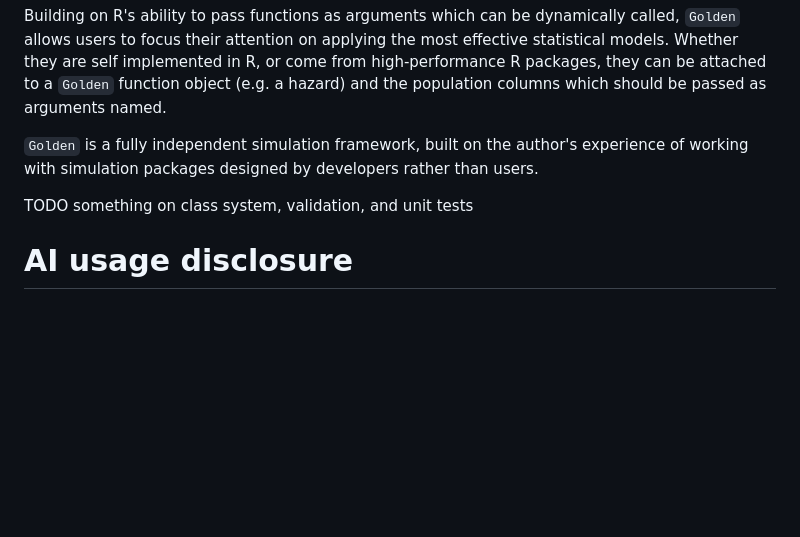
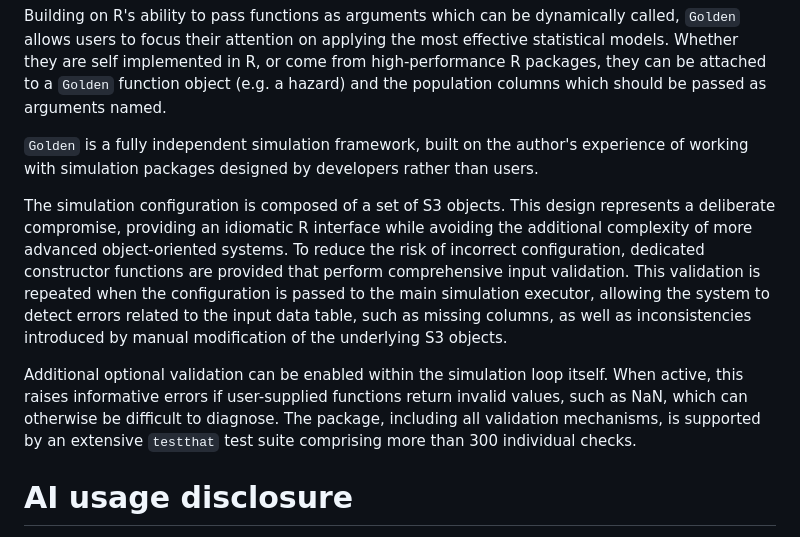
Before and after one commit to RSE-Sheffield/golden, a Markdown page: paper.md, the part around one of its changes. Drawn GitHub-style; blank space fills up the shorter version.

Commit message:
Software design S3/validation/tests
Tweak headings to all use double newline

```diff
--- a/paper.md
+++ b/paper.md
@@ -61,8 +64,9 @@ Building on R's ability to pass functions as arguments which can be dynamically
 
 `Golden` is a fully independent simulation framework, built on the author's experience of working with simulation packages designed by developers rather than users.
 
-TODO something on class system, validation, and unit tests
+The simulation configuration is composed of a set of S3 objects. This design represents a deliberate compromise, providing an idiomatic R interface while avoiding the additional complexity of more advanced object-oriented systems. To reduce the risk of incorrect configuration, dedicated constructor functions are provided that perform comprehensive input validation. This validation is repeated when the configuration is passed to the main simulation executor, allowing the system to detect errors related to the input data table, such as missing columns, as well as inconsistencies introduced by manual modification of the underlying S3 objects.
 
+Additional optional validation can be enabled within the simulation loop itself. When active, this raises informative errors if user-supplied functions return invalid values, such as NaN, which can otherwise be difficult to diagnose. The package, including all validation mechanisms, is supported by an extensive `testthat` test suite comprising more than 300 individual checks.
 
 # AI usage disclosure
 
```
Also changed, not shown: other parts of paper.md (+3 -0 lines).
